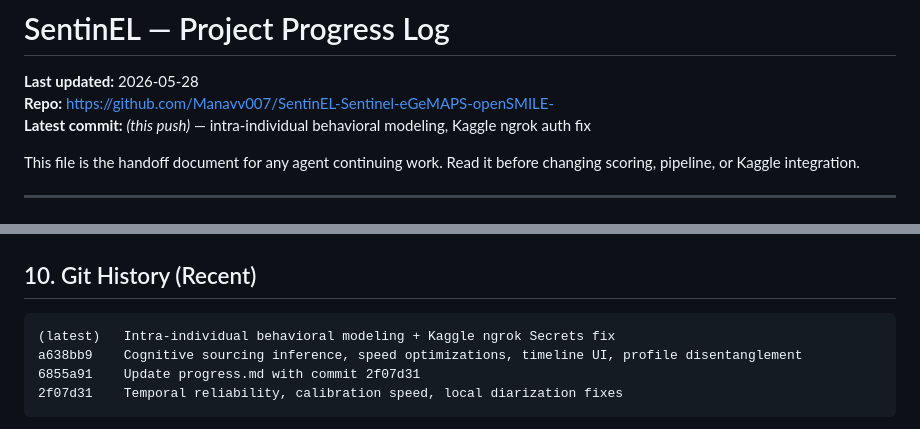
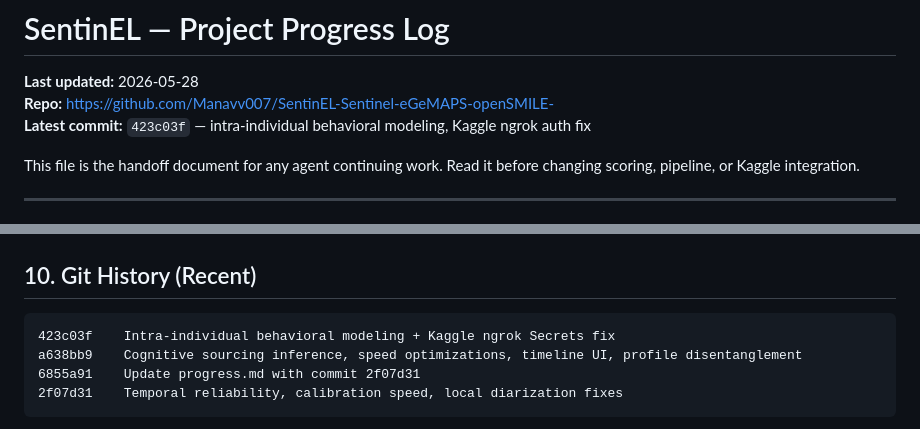
Before and after one commit to Manavv007/SentinEL-Sentinel-eGeMAPS-openSMILE-, a Markdown page: progress.md, 2 parts joined by grey strips. Rendered like a GitHub page.

Commit message:
Update progress.md with commit 423c03f reference.
Co-authored-by: Cursor <cursoragent@cursor.com>

````diff
--- a/progress.md
+++ b/progress.md
@@ -2,7 +2,7 @@
 
 **Last updated:** 2026-05-28
 **Repo:** https://github.com/Manavv007/SentinEL-Sentinel-eGeMAPS-openSMILE-
-**Latest commit:** *(this push)* — intra-individual behavioral modeling, Kaggle ngrok auth fix
+**Latest commit:** `423c03f` — intra-individual behavioral modeling, Kaggle ngrok auth fix
 
 This file is the handoff document for any agent continuing work. Read it before changing scoring, pipeline, or Kaggle integration.
 
@@ -290,7 +290,7 @@ python scripts/test_kaggle_gpu.py
 ## 10. Git History (Recent)
 
 ```
-(latest)   Intra-individual behavioral modeling + Kaggle ngrok Secrets fix
+423c03f    Intra-individual behavioral modeling + Kaggle ngrok Secrets fix
 a638bb9    Cognitive sourcing inference, speed optimizations, timeline UI, profile disentanglement
 6855a91    Update progress.md with commit 2f07d31
 2f07d31    Temporal reliability, calibration speed, local diarization fixes
````
